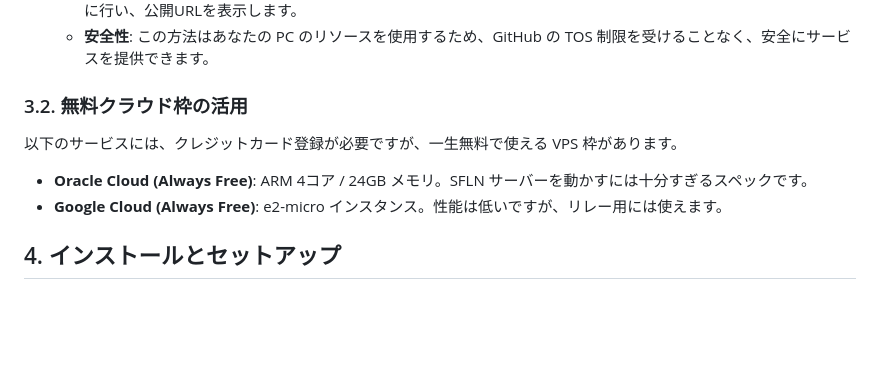
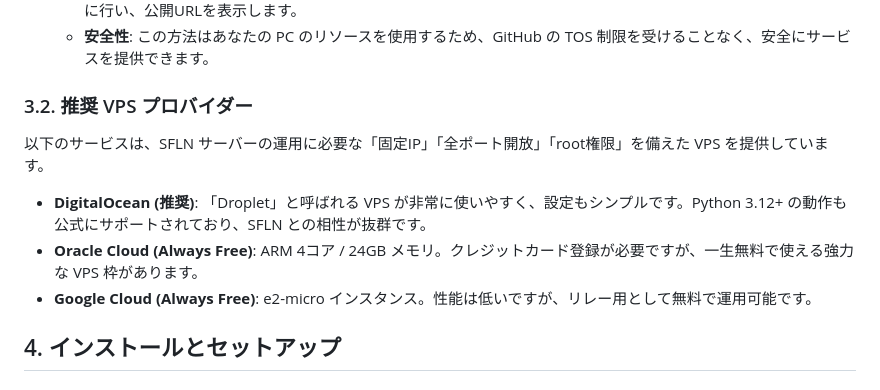
Before and after one commit to maigotaisakuservice-spport-of-pcking/SFLN---Secure-Fast-Locking-Network---, a Markdown page: SERVER.md, the part around the change. Rendered like a GitHub page; blank space fills up the shorter version.

Commit message:
feat: finalize SFLN Pro suite with CI/CD, Demo Hub, and VPS guide
- Integrated multi-platform build pipeline and 1TB performance CI.
- Implemented short-term demo relay Action with DDNS/Cloudflare Tunnel.
- Established a modern 'Demo Hub' for JS, NPM, and Python SDKs.
- Updated SERVER.md with DigitalOcean/Oracle/GCP VPS recommendations.
- Added GitHub TOS compliance warnings for Actions-based hosting.
- Enhanced GUI with progress bars, tray icons, and secure keyring storage.
- Standardized SDK verification logic via a local health server.

Co-authored-by: maigotaisakuservice-spport-of-pcking <197384522+maigotaisakuservice-spport-of-pcking@users.noreply.github.com>

```diff
--- a/SERVER.md
+++ b/SERVER.md
@@ -44,10 +44,12 @@ GitHub Actions で使用している技術を自宅でも活用できます。
    - **一括起動スクリプト**: `python sfln/server/home_host.py` を実行すると、サーバーの起動とトンネルの確立を一度に行い、公開URLを表示します。
    - **安全性**: この方法はあなたの PC のリソースを使用するため、GitHub の TOS 制限を受けることなく、安全にサービスを提供できます。
 
-### 3.2. 無料クラウド枠の活用
-以下のサービスには、クレジットカード登録が必要ですが、一生無料で使える VPS 枠があります。
-- **Oracle Cloud (Always Free)**: ARM 4コア / 24GB メモリ。SFLN サーバーを動かすには十分すぎるスペックです。
-- **Google Cloud (Always Free)**: e2-micro インスタンス。性能は低いですが、リレー用には使えます。
+### 3.2. 推奨 VPS プロバイダー
+以下のサービスは、SFLN サーバーの運用に必要な「固定IP」「全ポート開放」「root権限」を備えた VPS を提供しています。
+
+- **DigitalOcean (推奨)**: 「Droplet」と呼ばれる VPS が非常に使いやすく、設定もシンプルです。Python 3.12+ の動作も公式にサポートされており、SFLN との相性が抜群です。
+- **Oracle Cloud (Always Free)**: ARM 4コア / 24GB メモリ。クレジットカード登録が必要ですが、一生無料で使える強力な VPS 枠があります。
+- **Google Cloud (Always Free)**: e2-micro インスタンス。性能は低いですが、リレー用として無料で運用可能です。
 
 ## 4. インストールとセットアップ
 
```
